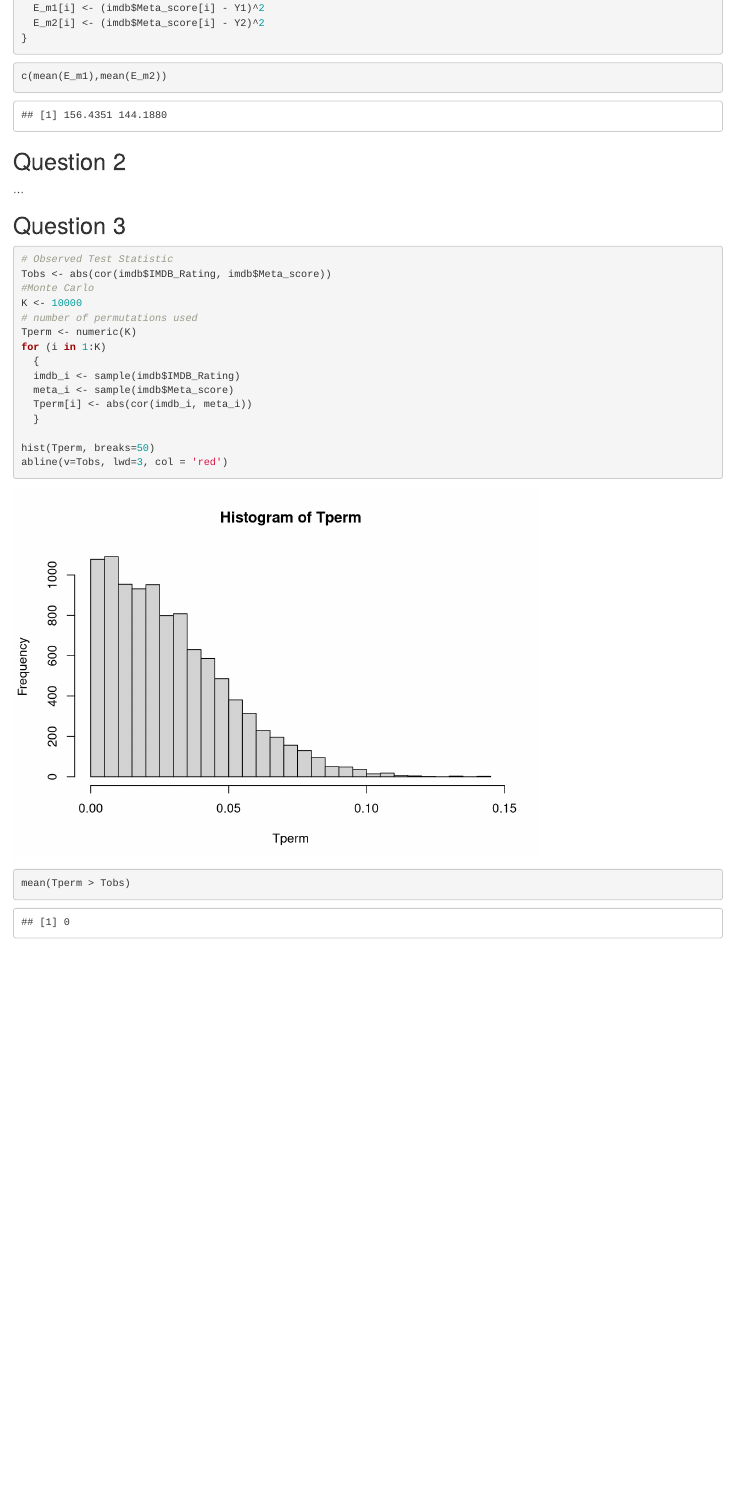
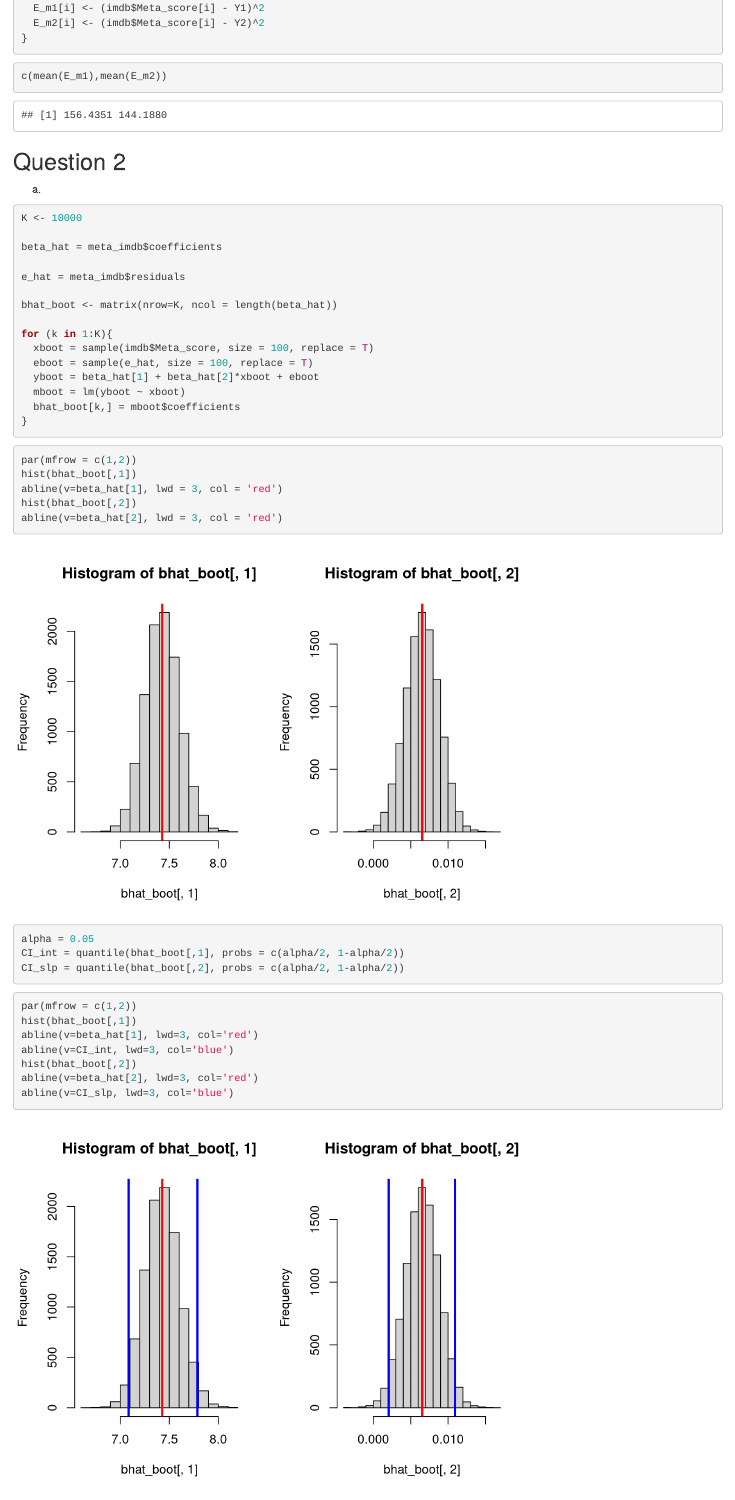
Before and after one commit to adecaria/Stat440Final, an R Markdown document (Stat440Final.Rmd): the page in a window 1100 px wide, from 4880 px down. Rendered offline with R 4.5, knitr and Pandoc, with nearby package versions; code that draws random numbers runs with fixed seeds of ours.

Commit message:
Finished question 2

````diff
--- a/Stat440Final.Rmd
+++ b/Stat440Final.Rmd
@@ -135,4 +135,48 @@ c(mean(E_m1),mean(E_m2))
 
 ## Question 2
 
-...
+a.
+
+```{r}
+K <- 10000
+
+beta_hat = meta_imdb$coefficients
+
+e_hat = meta_imdb$residuals
+
+bhat_boot <- matrix(nrow=K, ncol = length(beta_hat))
+
+for (k in 1:K){
+  xboot = sample(imdb$Meta_score, size = 100, replace = T)
+  eboot = sample(e_hat, size = 100, replace = T)
+  yboot = beta_hat[1] + beta_hat[2]*xboot + eboot
+  mboot = lm(yboot ~ xboot)
+  bhat_boot[k,] = mboot$coefficients
+}
+
+```
+
+```{r}
+par(mfrow = c(1,2))
+hist(bhat_boot[,1])
+abline(v=beta_hat[1], lwd = 3, col = 'red')
+hist(bhat_boot[,2])
+abline(v=beta_hat[2], lwd = 3, col = 'red')
+
+```
+
+```{r}
+alpha = 0.05
+CI_int = quantile(bhat_boot[,1], probs = c(alpha/2, 1-alpha/2))
+CI_slp = quantile(bhat_boot[,2], probs = c(alpha/2, 1-alpha/2))
+
+```
+
+```{r}
+par(mfrow = c(1,2))
+hist(bhat_boot[,1])
+abline(v=beta_hat[1], lwd=3, col='red')
+abline(v=CI_int, lwd=3, col='blue')
+hist(bhat_boot[,2])
+abline(v=beta_hat[2], lwd=3, col='red')
+abline(v=CI_slp, lwd=3, col='blue')
````
Also changed, not shown: Stat440Final.nb.html, Stat440Final.Rmd (50 more changed lines).
